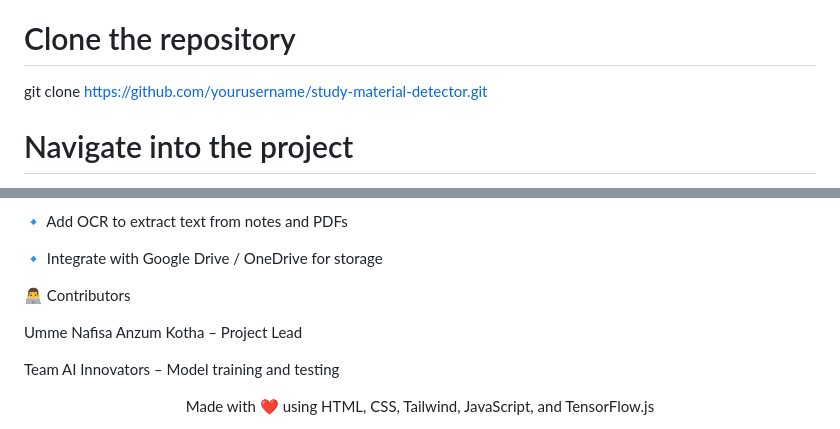
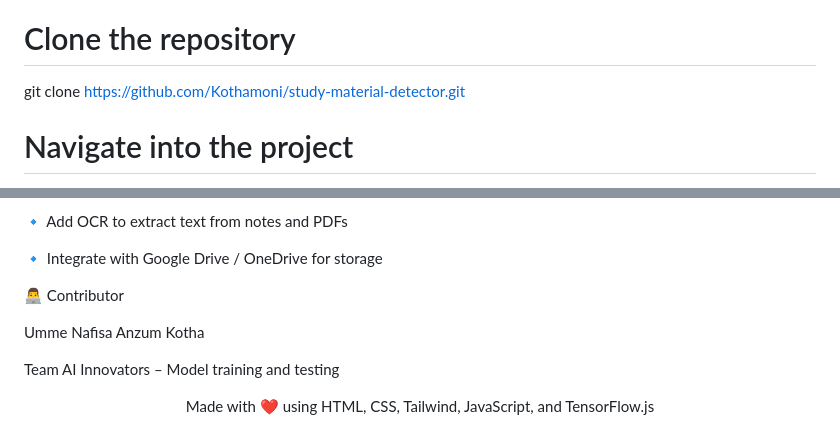
Before and after one commit to Kothamoni/Study-Material-Detector-Using-AI, a Markdown page: README.md, 2 parts joined by grey strips. Rendered like a GitHub page.

Commit message:
Update README.md clonig is done

```diff
--- a/README.md
+++ b/README.md
@@ -45,7 +45,7 @@ Internet connection (if using cloud AI model)
 
 Installation
 # Clone the repository
-git clone https://github.com/yourusername/study-material-detector.git
+git clone https://github.com/Kothamoni/study-material-detector.git
 
 # Navigate into the project
 cd study-material-detector
@@ -87,9 +87,10 @@ study-material-detector/
 
 🔹 Integrate with Google Drive / OneDrive for storage
 
-👨‍💻 Contributors
+👨‍💻 Contributor
 
-Umme Nafisa Anzum Kotha – Project Lead
+Umme Nafisa Anzum Kotha
+
 
 Team AI Innovators – Model training and testing
 
```
